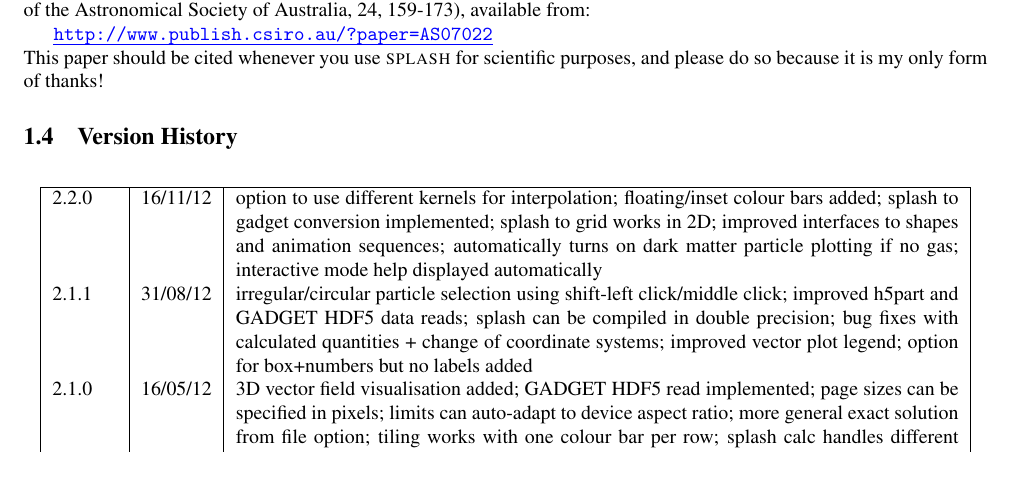
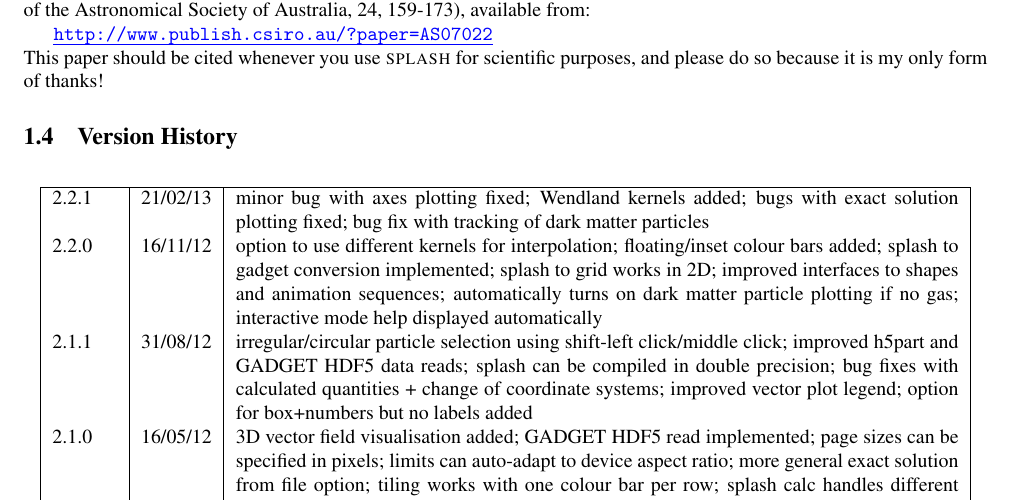
Before and after one commit to danieljprice/splash, a LaTeX document (docs/splash.tex, which reads docs/version_history_tex.tex): part of page 7 of 62, cut so that both start at the same text. Compiled offline with pdfLaTeX; a LaTeX package or settings file that is missing is left out.

Commit message:
version 2.2.1
git-svn-id: https://svn-vre.its.monash.edu.au/mathsci/splash@4893 cab04810-efc7-4a10-8ecf-f366c833a2ad

```diff
--- a/docs/version_history_tex.tex
+++ b/docs/version_history_tex.tex
@@ -1,3 +1,4 @@
+2.2.1 & 21/02/13 & minor bug with axes plotting fixed; Wendland kernels added; bugs with exact solution plotting fixed; bug fix with tracking of dark matter particles \\
 2.2.0 & 16/11/12 & option to use different kernels for interpolation; floating/inset colour bars added; splash to gadget conversion implemented; splash to grid works in 2D; improved interfaces to shapes and animation sequences; automatically turns on dark matter particle plotting if no gas; interactive mode help displayed automatically \\
 2.1.1 & 31/08/12 & irregular/circular particle selection using shift-left click/middle click; improved h5part and GADGET HDF5 data reads; splash can be compiled in double precision; bug fixes with calculated quantities + change of coordinate systems; improved vector plot legend; option for box+numbers but no labels added \\
 2.1.0 & 16/05/12 & 3D vector field visualisation added; GADGET HDF5 read implemented; page sizes can be specified in pixels; limits can auto-adapt to device aspect ratio; more general exact solution from file option; tiling works with one colour bar per row; splash calc handles different particle types \\
```
Also changed, not shown: 2 other files.
